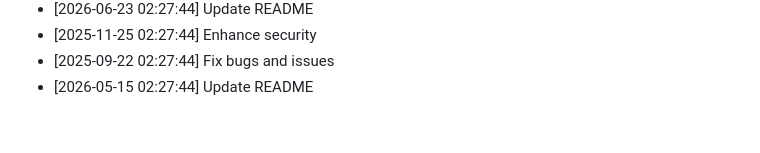
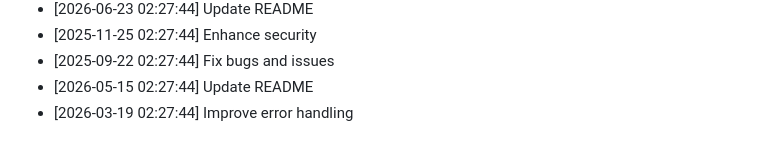
Before and after one commit to yash2277-ctrl/personal-portfolio, a Markdown page: README.md, the part around the change. Rendered like a GitHub page.

Commit message:
feat: Improve error handling

```diff
--- a/README.md
+++ b/README.md
@@ -552,3 +552,4 @@ Full Stack Developer | MERN Stack Specialist
 - [2025-11-25 02:27:44] Enhance security
 - [2025-09-22 02:27:44] Fix bugs and issues
 - [2026-05-15 02:27:44] Update README
+- [2026-03-19 02:27:44] Improve error handling
```
